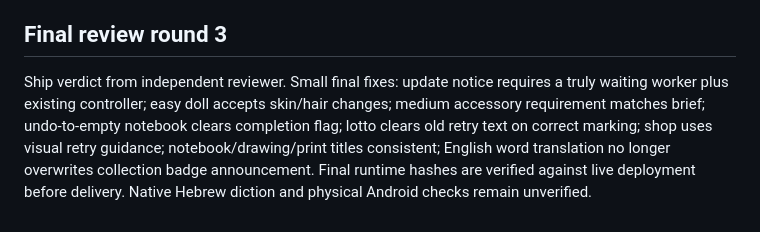
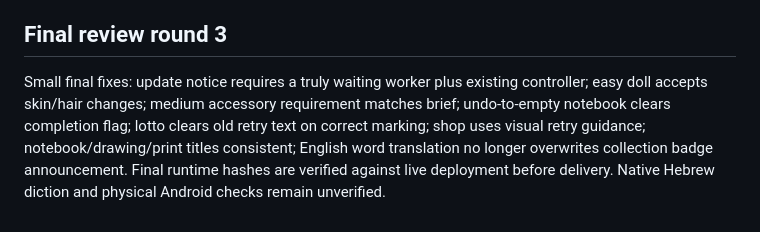
Before and after one commit to kazmikidev-afk/rona-magic-garden, a Markdown page: NOTES.md, the part around the change. Rendered like a GitHub page.

```diff
--- a/NOTES.md
+++ b/NOTES.md
@@ -26,4 +26,4 @@ All runtime scripts use defer, leaving a lightweight loading message visible dur
 Native Hebrew diction remains unjudged. Actual Android install, pen/palm, mic and orientation remain device checks. All content/recording still session-only, with no tracking or accounts.
 
 ## Final review round 3
-Ship verdict from independent reviewer. Small final fixes: update notice requires a truly waiting worker plus existing controller; easy doll accepts skin/hair changes; medium accessory requirement matches brief; undo-to-empty notebook clears completion flag; lotto clears old retry text on correct marking; shop uses visual retry guidance; notebook/drawing/print titles consistent; English word translation no longer overwrites collection badge announcement. Final runtime hashes are verified against live deployment before delivery. Native Hebrew diction and physical Android checks remain unverified.
+Small final fixes: update notice requires a truly waiting worker plus existing controller; easy doll accepts skin/hair changes; medium accessory requirement matches brief; undo-to-empty notebook clears completion flag; lotto clears old retry text on correct marking; shop uses visual retry guidance; notebook/drawing/print titles consistent; English word translation no longer overwrites collection badge announcement. Final runtime hashes are verified against live deployment before delivery. Native Hebrew diction and physical Android checks remain unverified.
```
